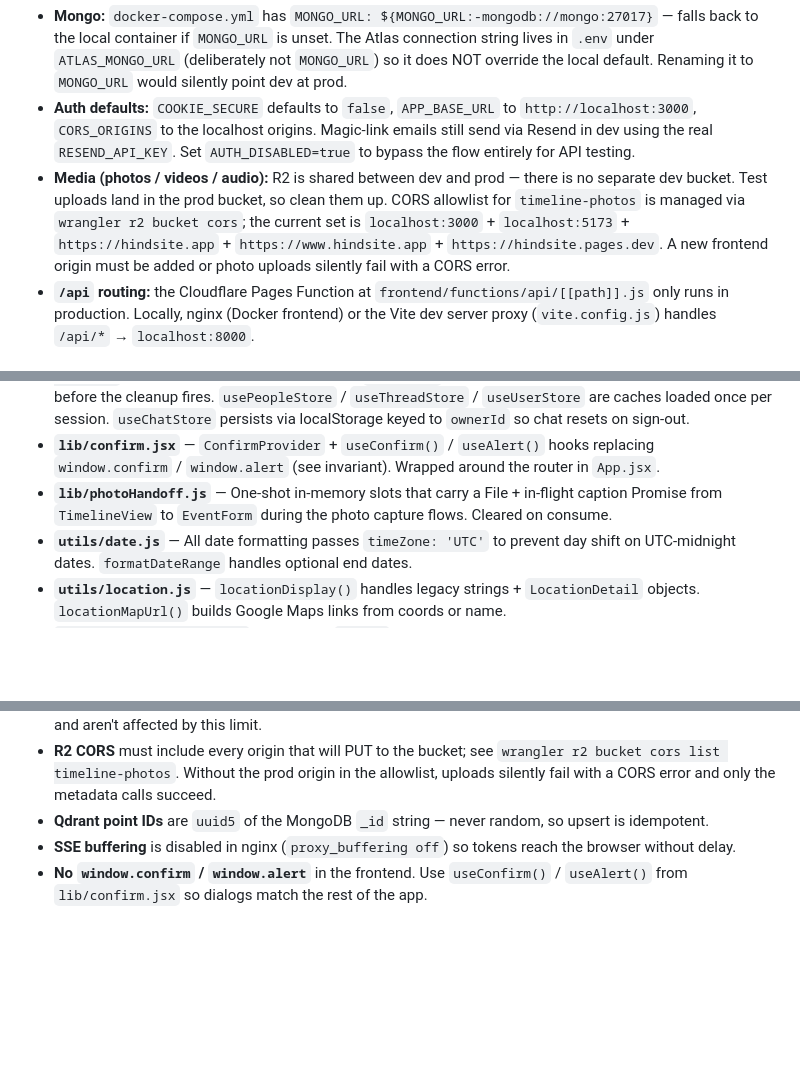
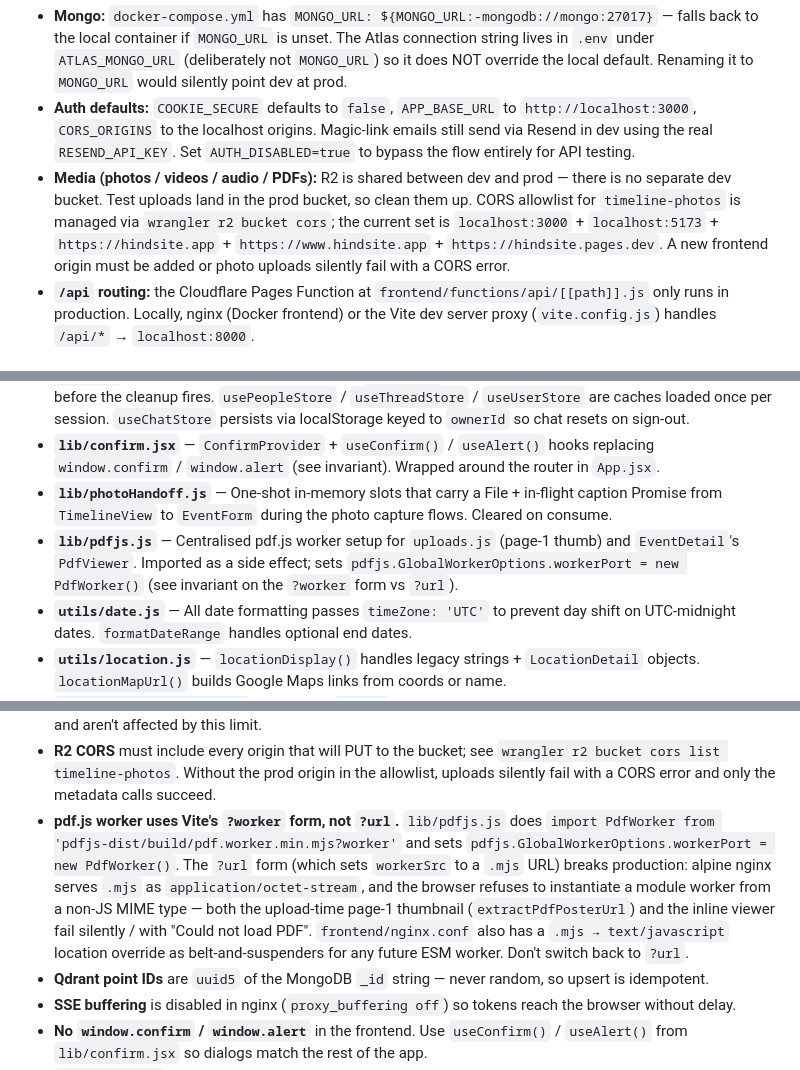
Before and after one commit to jontolley/timeline, a Markdown page: CLAUDE.md, 3 parts joined by grey strips. GitHub-like rendering; blank space fills up the shorter version.

```diff
--- a/CLAUDE.md
+++ b/CLAUDE.md
@@ -67,7 +67,7 @@ The app is deployed publicly at **`https://hindsite.app`** (backend + Qdrant on
 
 - **Mongo:** `docker-compose.yml` has `MONGO_URL: ${MONGO_URL:-mongodb://mongo:27017}` — falls back to the local container if `MONGO_URL` is unset. The Atlas connection string lives in `.env` under `ATLAS_MONGO_URL` (deliberately not `MONGO_URL`) so it does NOT override the local default. Renaming it to `MONGO_URL` would silently point dev at prod.
 - **Auth defaults:** `COOKIE_SECURE` defaults to `false`, `APP_BASE_URL` to `http://localhost:3000`, `CORS_ORIGINS` to the localhost origins. Magic-link emails still send via Resend in dev using the real `RESEND_API_KEY`. Set `AUTH_DISABLED=true` to bypass the flow entirely for API testing.
-- **Media (photos / videos / audio):** R2 is shared between dev and prod — there is no separate dev bucket. Test uploads land in the prod bucket, so clean them up. CORS allowlist for `timeline-photos` is managed via `wrangler r2 bucket cors`; the current set is `localhost:3000` + `localhost:5173` + `https://hindsite.app` + `https://www.hindsite.app` + `https://hindsite.pages.dev`. A new frontend origin must be added or photo uploads silently fail with a CORS error.
+- **Media (photos / videos / audio / PDFs):** R2 is shared between dev and prod — there is no separate dev bucket. Test uploads land in the prod bucket, so clean them up. CORS allowlist for `timeline-photos` is managed via `wrangler r2 bucket cors`; the current set is `localhost:3000` + `localhost:5173` + `https://hindsite.app` + `https://www.hindsite.app` + `https://hindsite.pages.dev`. A new frontend origin must be added or photo uploads silently fail with a CORS error.
 - **`/api` routing:** the Cloudflare Pages Function at `frontend/functions/api/[[path]].js` only runs in production. Locally, nginx (Docker frontend) or the Vite dev server proxy (`vite.config.js`) handles `/api/*` → `localhost:8000`.
 
 ## Deployment
@@ -126,6 +126,7 @@ Persistent data lives in `./data/mongo` and `./data/qdrant`.
 - **`store/index.js`** — Zustand. `useAuthStore` (session + role + user_id). `useEventStore` holds the bidirectionally-paginated timeline (events, filters incl. `thread_ids`, `hasMoreOlder/Newer`, anchorId). Actions: `appendOlder`, `prependNewer`, `jumpToWindow` (year-rail). Scroll restoration anchors on `data-event-id` via a **passive scroll listener** — not a `useEffect` cleanup, because React removes DOM nodes before the cleanup fires. `usePeopleStore` / `useThreadStore` / `useUserStore` are caches loaded once per session. `useChatStore` persists via localStorage keyed to `ownerId` so chat resets on sign-out.
 - **`lib/confirm.jsx`** — `ConfirmProvider` + `useConfirm()` / `useAlert()` hooks replacing `window.confirm` / `window.alert` (see invariant). Wrapped around the router in `App.jsx`.
 - **`lib/photoHandoff.js`** — One-shot in-memory slots that carry a File + in-flight caption Promise from `TimelineView` to `EventForm` during the photo capture flows. Cleared on consume.
+- **`lib/pdfjs.js`** — Centralised pdf.js worker setup for `uploads.js` (page-1 thumb) and `EventDetail`'s `PdfViewer`. Imported as a side effect; sets `pdfjs.GlobalWorkerOptions.workerPort = new PdfWorker()` (see invariant on the `?worker` form vs `?url`).
 - **`utils/date.js`** — All date formatting passes `timeZone: 'UTC'` to prevent day shift on UTC-midnight dates. `formatDateRange` handles optional end dates.
 - **`utils/location.js`** — `locationDisplay()` handles legacy strings + `LocationDetail` objects. `locationMapUrl()` builds Google Maps links from coords or name.
 - **`components/EventCard.jsx`** — Hover-lift `.event` tile. Meta row (thread swatch + name + "shared" badge) only renders when the user has >1 thread *or* the event is shared. `--cat-color` tracks the thread color (left border + swatch). Whole card clickable; tagged `data-event-id` (scroll anchor) and `data-event-date`.
@@ -169,6 +170,7 @@ Persistent data lives in `./data/mongo` and `./data/qdrant`.
 - **Qdrant payloads carry `thread_id`** so chat semantic search can filter by visible threads. A one-shot `set_payload` migration on startup backfills any pre-Phase-2 points. New writes carry the field automatically because `_serialize` includes it.
 - **nginx body limit** is bumped to 50 MB in `frontend/nginx.conf` so iPhone JPEGs and HEICs flow through the proxy on the EXIF / caption endpoints. Direct-to-R2 PUTs (the actual file upload) bypass nginx via presign and aren't affected by this limit.
 - **R2 CORS** must include every origin that will PUT to the bucket; see `wrangler r2 bucket cors list timeline-photos`. Without the prod origin in the allowlist, uploads silently fail with a CORS error and only the metadata calls succeed.
+- **pdf.js worker uses Vite's `?worker` form, not `?url`.** `lib/pdfjs.js` does `import PdfWorker from 'pdfjs-dist/build/pdf.worker.min.mjs?worker'` and sets `pdfjs.GlobalWorkerOptions.workerPort = new PdfWorker()`. The `?url` form (which sets `workerSrc` to a `.mjs` URL) breaks production: alpine nginx serves `.mjs` as `application/octet-stream`, and the browser refuses to instantiate a module worker from a non-JS MIME type — both the upload-time page-1 thumbnail (`extractPdfPosterUrl`) and the inline viewer fail silently / with "Could not load PDF". `frontend/nginx.conf` also has a `.mjs → text/javascript` location override as belt-and-suspenders for any future ESM worker. Don't switch back to `?url`.
 - **Qdrant point IDs** are `uuid5` of the MongoDB `_id` string — never random, so upsert is idempotent.
 - **SSE buffering** is disabled in nginx (`proxy_buffering off`) so tokens reach the browser without delay.
 - **No `window.confirm` / `window.alert`** in the frontend. Use `useConfirm()` / `useAlert()` from `lib/confirm.jsx` so dialogs match the rest of the app.
```
Also changed, not shown: README.md (+2 -2 lines).
